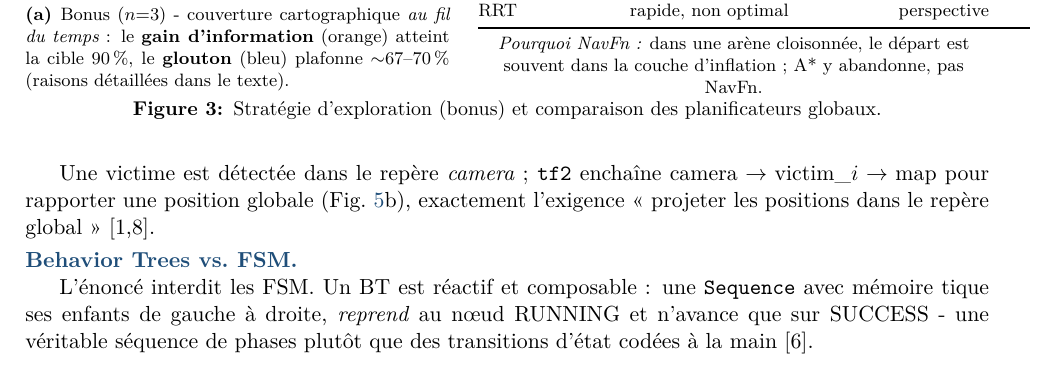
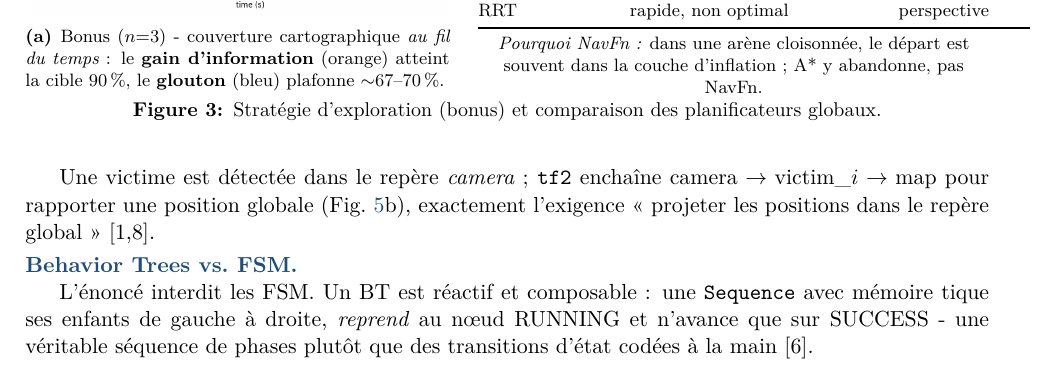
Before and after one commit to YiZeems/autonomous-search-and-rescue, a LaTeX document (docs/soutenance/rapport10p_FR.tex): part of page 4 of 11, cut so that both start at the same text. Compiled offline with XeLaTeX.

Commit message:
FINAL #4, up rapport

```diff
--- a/docs/soutenance/rapport10p_FR.tex
+++ b/docs/soutenance/rapport10p_FR.tex
@@ -260,8 +260,7 @@ DWB (par échantillonnage).
 \begin{subfigure}{0.44\linewidth}\centering
 \includegraphics[width=\linewidth]{coverage_over_time}
 \caption{Bonus ($n{=}3$) - couverture cartographique \emph{au fil du temps} : le \textbf{gain
-d'information} (orange) atteint la cible 90\,\%, le \textbf{glouton} (bleu) plafonne $\sim$67--70\,\%
-(raisons détaillées dans le texte).}
+d'information} (orange) atteint la cible 90\,\%, le \textbf{glouton} (bleu) plafonne $\sim$67--70\,\%.}
 \end{subfigure}\hfill
 \begin{subfigure}{0.53\linewidth}\centering\footnotesize
 \begin{tabular}{@{}lll@{}}
```
Also changed, not shown: docs/soutenance/rapport10p_EN.tex (+1 -1 lines), docs/soutenance/rapport10p_EN.pdf, 1 other file.
